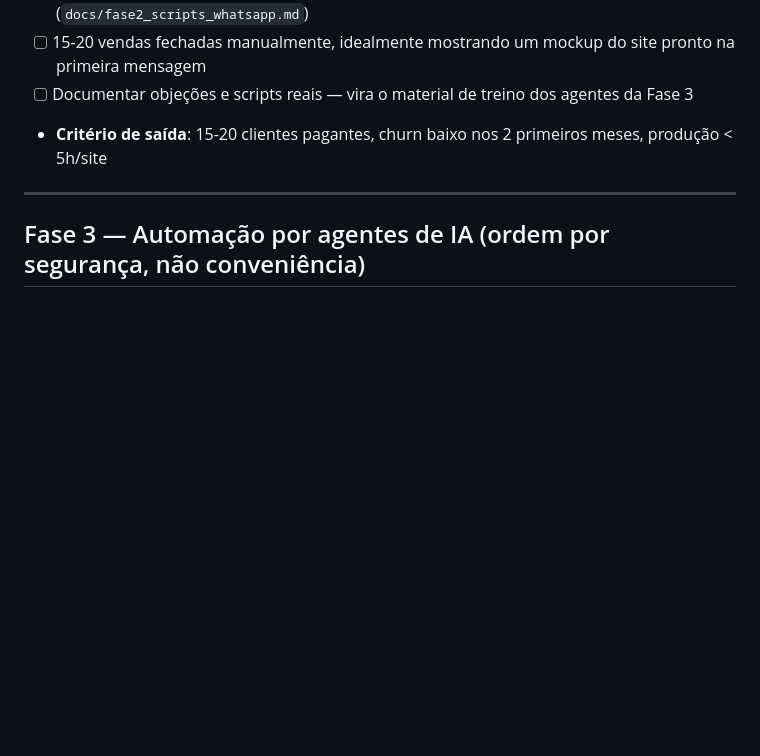
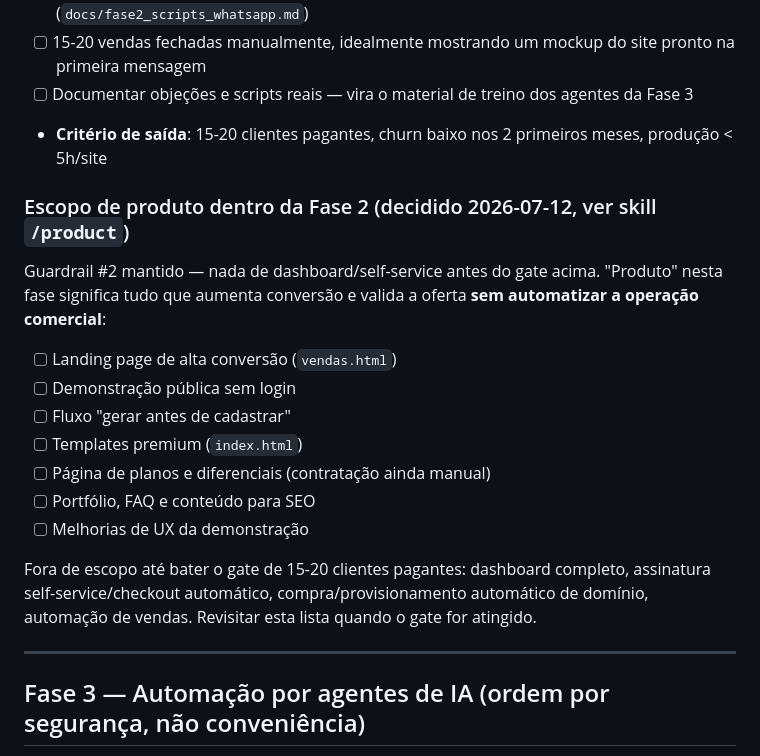
Before and after one commit to mrbabu/fabrica-sites-saas, a Markdown page: ROADMAP.md, the part around the change. Rendered like a GitHub page; blank space fills up the shorter version.

Commit message:
docs(roadmap): refina prioridades da Fase 2 mantendo Guardrail #2
Registra decisão de sessão: prioridade de "produto" dentro da Fase 2
(landing/demo/templates/portfólio), sem alterar o gate de 15-20 vendas
manuais antes de dashboard/self-service/checkout/domínio.

```diff
--- a/ROADMAP.md
+++ b/ROADMAP.md
@@ -81,6 +81,25 @@ correspondentes. Ver também `CLAUDE.md` para o estado atual do código.
 - **Critério de saída**: 15-20 clientes pagantes, churn baixo nos 2
   primeiros meses, produção < 5h/site
 
+### Escopo de produto dentro da Fase 2 (decidido 2026-07-12, ver skill `/product`)
+
+Guardrail #2 mantido — nada de dashboard/self-service antes do gate acima.
+"Produto" nesta fase significa tudo que aumenta conversão e valida a oferta
+**sem automatizar a operação comercial**:
+
+- [ ] Landing page de alta conversão (`vendas.html`)
+- [ ] Demonstração pública sem login
+- [ ] Fluxo "gerar antes de cadastrar"
+- [ ] Templates premium (`index.html`)
+- [ ] Página de planos e diferenciais (contratação ainda manual)
+- [ ] Portfólio, FAQ e conteúdo para SEO
+- [ ] Melhorias de UX da demonstração
+
+Fora de escopo até bater o gate de 15-20 clientes pagantes: dashboard
+completo, assinatura self-service/checkout automático, compra/provisionamento
+automático de domínio, automação de vendas. Revisitar esta lista quando o
+gate for atingido.
+
 ---
 
 ## Fase 3 — Automação por agentes de IA (ordem por segurança, não conveniência)
```
